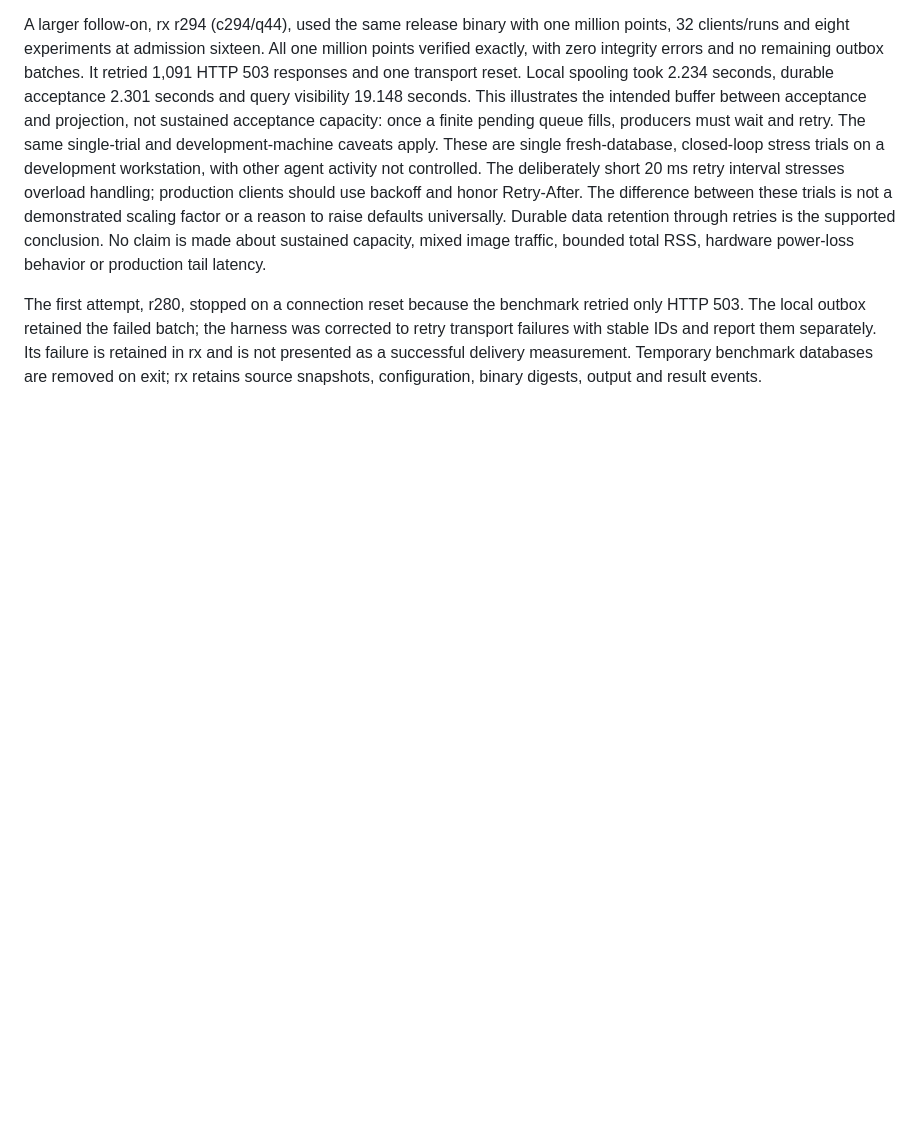
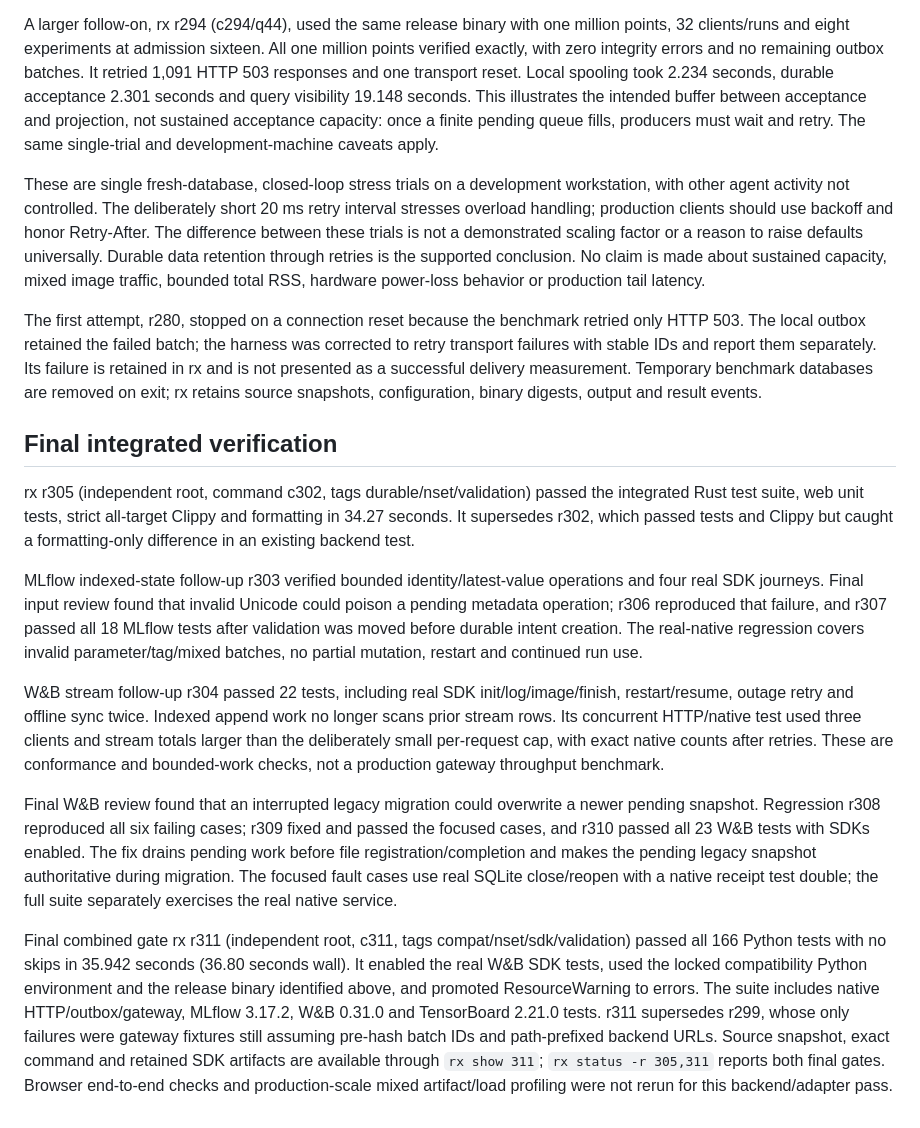
Before and after one commit to Blair-Johnson/nset, a Markdown page: docs/durable-ingestion-evidence.md, the part around the change. GitHub-like rendering; blank space fills up the shorter version.

Commit message:
docs: record final official SDK and durability verification

```diff
--- a/docs/durable-ingestion-evidence.md
+++ b/docs/durable-ingestion-evidence.md
@@ -17,6 +17,19 @@ With write admission eight, r285 verified all 100,000 points with zero integrity
 With write admission sixteen, r286 also verified all 100,000 points with zero integrity errors and no remaining outbox batches. It observed 516 HTTP 503 responses and no transport resets. Local spooling took 0.770 seconds, server acceptance 0.871 seconds and query visibility 1.820 seconds. Observed rates were about 114,800 accepted and 55,000 query-visible points/second.
 
 A larger follow-on, rx r294 (c294/q44), used the same release binary with one million points, 32 clients/runs and eight experiments at admission sixteen. All one million points verified exactly, with zero integrity errors and no remaining outbox batches. It retried 1,091 HTTP 503 responses and one transport reset. Local spooling took 2.234 seconds, durable acceptance 2.301 seconds and query visibility 19.148 seconds. This illustrates the intended buffer between acceptance and projection, not sustained acceptance capacity: once a finite pending queue fills, producers must wait and retry. The same single-trial and development-machine caveats apply.
+
 These are single fresh-database, closed-loop stress trials on a development workstation, with other agent activity not controlled. The deliberately short 20 ms retry interval stresses overload handling; production clients should use backoff and honor Retry-After. The difference between these trials is not a demonstrated scaling factor or a reason to raise defaults universally. Durable data retention through retries is the supported conclusion. No claim is made about sustained capacity, mixed image traffic, bounded total RSS, hardware power-loss behavior or production tail latency.
 
 The first attempt, r280, stopped on a connection reset because the benchmark retried only HTTP 503. The local outbox retained the failed batch; the harness was corrected to retry transport failures with stable IDs and report them separately. Its failure is retained in rx and is not presented as a successful delivery measurement. Temporary benchmark databases are removed on exit; rx retains source snapshots, configuration, binary digests, output and result events.
+
+## Final integrated verification
+
+rx r305 (independent root, command c302, tags durable/nset/validation) passed the integrated Rust test suite, web unit tests, strict all-target Clippy and formatting in 34.27 seconds. It supersedes r302, which passed tests and Clippy but caught a formatting-only difference in an existing backend test.
+
+MLflow indexed-state follow-up r303 verified bounded identity/latest-value operations and four real SDK journeys. Final input review found that invalid Unicode could poison a pending metadata operation; r306 reproduced that failure, and r307 passed all 18 MLflow tests after validation was moved before durable intent creation. The real-native regression covers invalid parameter/tag/mixed batches, no partial mutation, restart and continued run use.
+
+W&B stream follow-up r304 passed 22 tests, including real SDK init/log/image/finish, restart/resume, outage retry and offline sync twice. Indexed append work no longer scans prior stream rows. Its concurrent HTTP/native test used three clients and stream totals larger than the deliberately small per-request cap, with exact native counts after retries. These are conformance and bounded-work checks, not a production gateway throughput benchmark.
+
+Final W&B review found that an interrupted legacy migration could overwrite a newer pending snapshot. Regression r308 reproduced all six failing cases; r309 fixed and passed the focused cases, and r310 passed all 23 W&B tests with SDKs enabled. The fix drains pending work before file registration/completion and makes the pending legacy snapshot authoritative during migration. The focused fault cases use real SQLite close/reopen with a native receipt test double; the full suite separately exercises the real native service.
+
+Final combined gate rx r311 (independent root, c311, tags compat/nset/sdk/validation) passed all 166 Python tests with no skips in 35.942 seconds (36.80 seconds wall). It enabled the real W&B SDK tests, used the locked compatibility Python environment and the release binary identified above, and promoted ResourceWarning to errors. The suite includes native HTTP/outbox/gateway, MLflow 3.17.2, W&B 0.31.0 and TensorBoard 2.21.0 tests. r311 supersedes r299, whose only failures were gateway fixtures still assuming pre-hash batch IDs and path-prefixed backend URLs. Source snapshot, exact command and retained SDK artifacts are available through `rx show 311`; `rx status -r 305,311` reports both final gates. Browser end-to-end checks and production-scale mixed artifact/load profiling were not rerun for this backend/adapter pass.
```
